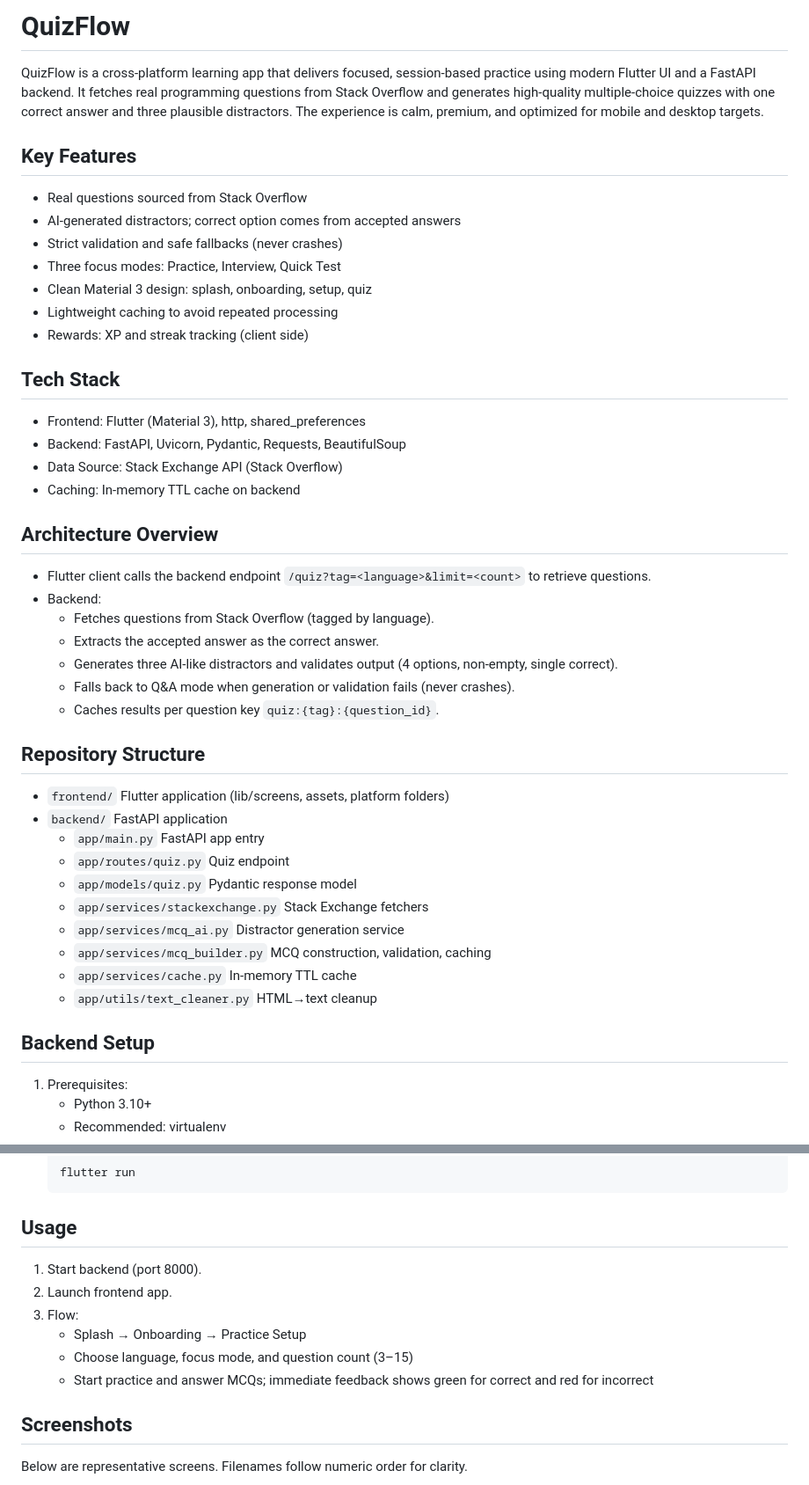
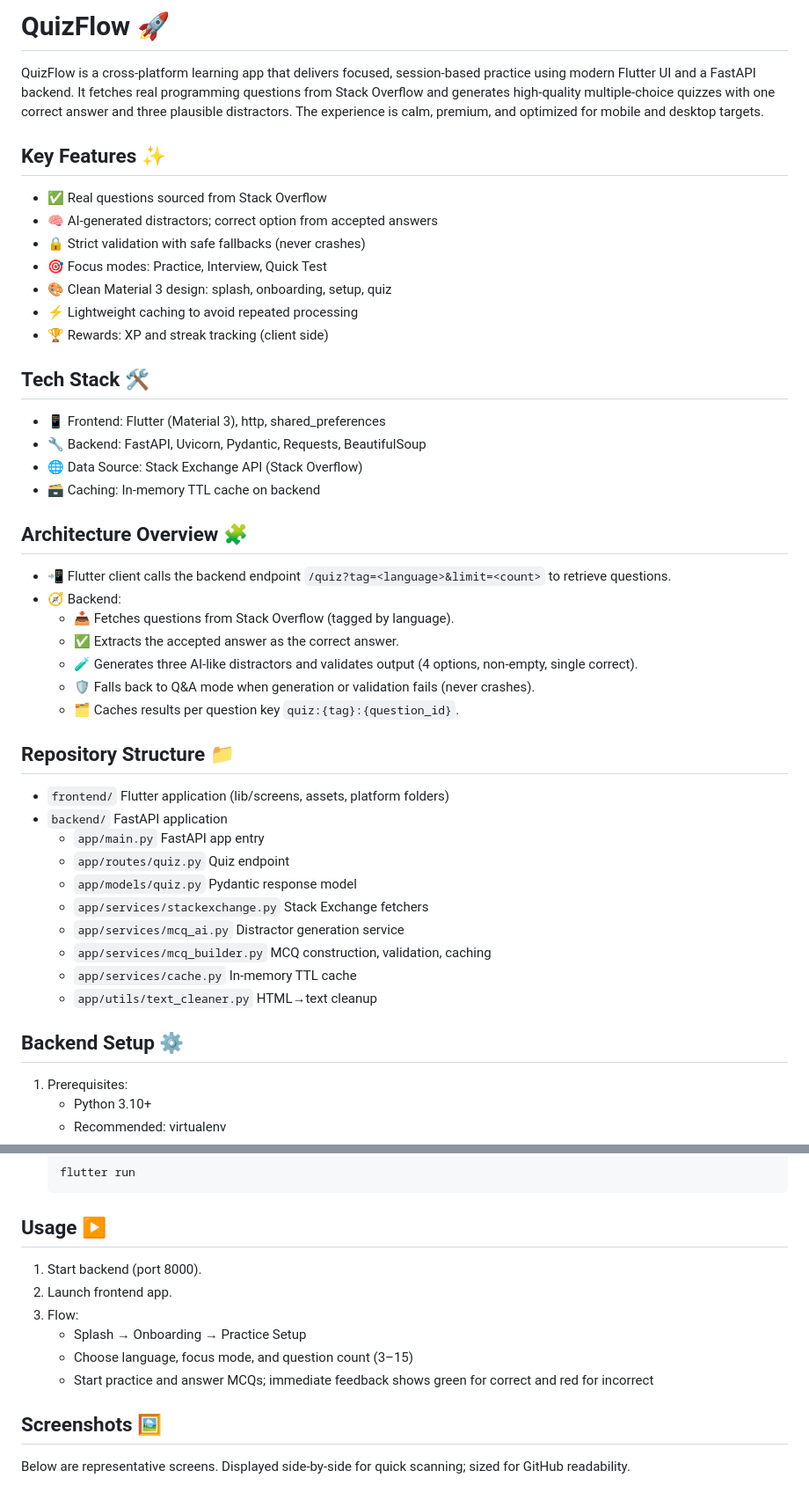
Before and after one commit to Kishankumar-10/quiz_flow, a Markdown page: README.md, 2 parts joined by grey strips. Shown at 88% size. Rendered like a GitHub page.

````diff
--- a/README.md
+++ b/README.md
@@ -1,32 +1,32 @@
-# QuizFlow
+# QuizFlow 🚀
 
 QuizFlow is a cross‑platform learning app that delivers focused, session‑based practice using modern Flutter UI and a FastAPI backend. It fetches real programming questions from Stack Overflow and generates high‑quality multiple‑choice quizzes with one correct answer and three plausible distractors. The experience is calm, premium, and optimized for mobile and desktop targets.
 
-## Key Features
-- Real questions sourced from Stack Overflow
-- AI‑generated distractors; correct option comes from accepted answers
-- Strict validation and safe fallbacks (never crashes)
-- Three focus modes: Practice, Interview, Quick Test
-- Clean Material 3 design: splash, onboarding, setup, quiz
-- Lightweight caching to avoid repeated processing
-- Rewards: XP and streak tracking (client side)
+## Key Features ✨
+- ✅ Real questions sourced from Stack Overflow
+- 🧠 AI‑generated distractors; correct option from accepted answers
+- 🔒 Strict validation with safe fallbacks (never crashes)
+- 🎯 Focus modes: Practice, Interview, Quick Test
+- 🎨 Clean Material 3 design: splash, onboarding, setup, quiz
+- ⚡ Lightweight caching to avoid repeated processing
+- 🏆 Rewards: XP and streak tracking (client side)
 
-## Tech Stack
-- Frontend: Flutter (Material 3), http, shared_preferences
-- Backend: FastAPI, Uvicorn, Pydantic, Requests, BeautifulSoup
-- Data Source: Stack Exchange API (Stack Overflow)
-- Caching: In‑memory TTL cache on backend
+## Tech Stack 🛠️
+- 📱 Frontend: Flutter (Material 3), http, shared_preferences
+- 🔧 Backend: FastAPI, Uvicorn, Pydantic, Requests, BeautifulSoup
+- 🌐 Data Source: Stack Exchange API (Stack Overflow)
+- 🗃️ Caching: In‑memory TTL cache on backend
 
-## Architecture Overview
-- Flutter client calls the backend endpoint `/quiz?tag=<language>&limit=<count>` to retrieve questions.
-- Backend:
-  - Fetches questions from Stack Overflow (tagged by language).
-  - Extracts the accepted answer as the correct answer.
-  - Generates three AI‑like distractors and validates output (4 options, non‑empty, single correct).
-  - Falls back to Q&A mode when generation or validation fails (never crashes).
-  - Caches results per question key `quiz:{tag}:{question_id}`.
+## Architecture Overview 🧩
+- 📲 Flutter client calls the backend endpoint `/quiz?tag=<language>&limit=<count>` to retrieve questions.
+- 🧭 Backend:
+  - 📥 Fetches questions from Stack Overflow (tagged by language).
+  - ✅ Extracts the accepted answer as the correct answer.
+  - 🧪 Generates three AI‑like distractors and validates output (4 options, non‑empty, single correct).
+  - 🛡️ Falls back to Q&A mode when generation or validation fails (never crashes).
+  - 🗂️ Caches results per question key `quiz:{tag}:{question_id}`.
 
-## Repository Structure
+## Repository Structure 📁
 - `frontend/` Flutter application (lib/screens, assets, platform folders)
 - `backend/` FastAPI application
   - `app/main.py` FastAPI app entry
@@ -38,7 +38,7 @@ QuizFlow is a cross‑platform learning app that delivers focused, session‑bas
   - `app/services/cache.py` In‑memory TTL cache
   - `app/utils/text_cleaner.py` HTML→text cleanup
 
-## Backend Setup
+## Backend Setup ⚙️
 1. Prerequisites:
    - Python 3.10+
    - Recommended: virtualenv
@@ -94,7 +94,7 @@ QuizFlow is a cross‑platform learning app that delivers focused, session‑bas
    flutter run
    ```
 
-## Usage
+## Usage ▶️
 1. Start backend (port 8000).
 2. Launch frontend app.
 3. Flow:
@@ -102,6 +102,6 @@ QuizFlow is a cross‑platform learning app that delivers focused, session‑bas
    - Choose language, focus mode, and question count (3–15)
    - Start practice and answer MCQs; immediate feedback shows green for correct and red for incorrect
 
-## Screenshots
-Below are representative screens. Filenames follow numeric order for clarity.
+## Screenshots 🖼️
+Below are representative screens. Displayed side‑by‑side for quick scanning; sized for GitHub readability.
 
````
Also changed, not shown: other parts of README.md (+21 -14 lines).
